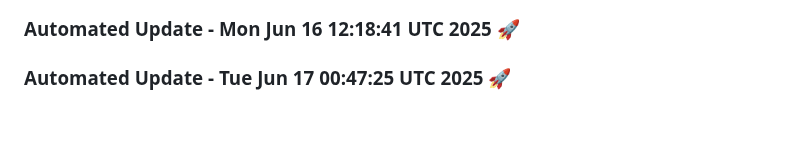
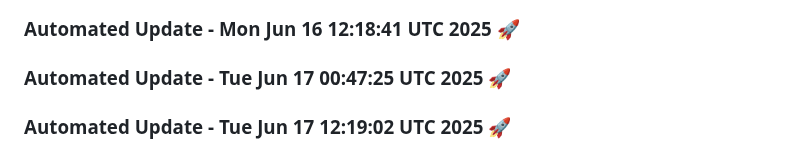
Before and after one commit to tanishq20011430/portfolio_website, a Markdown page: README.md, the part around the change. Rendered like a GitHub page; blank space fills up the shorter version.

Commit message:
Automated daily update: Tue Jun 17 12:19:02 UTC 2025

```diff
--- a/README.md
+++ b/README.md
@@ -449,3 +449,6 @@ You can customize this template based on your specific requirements.
 
 
 ### Automated Update - Tue Jun 17 00:47:25 UTC 2025 🚀
+
+
+### Automated Update - Tue Jun 17 12:19:02 UTC 2025 🚀
```
